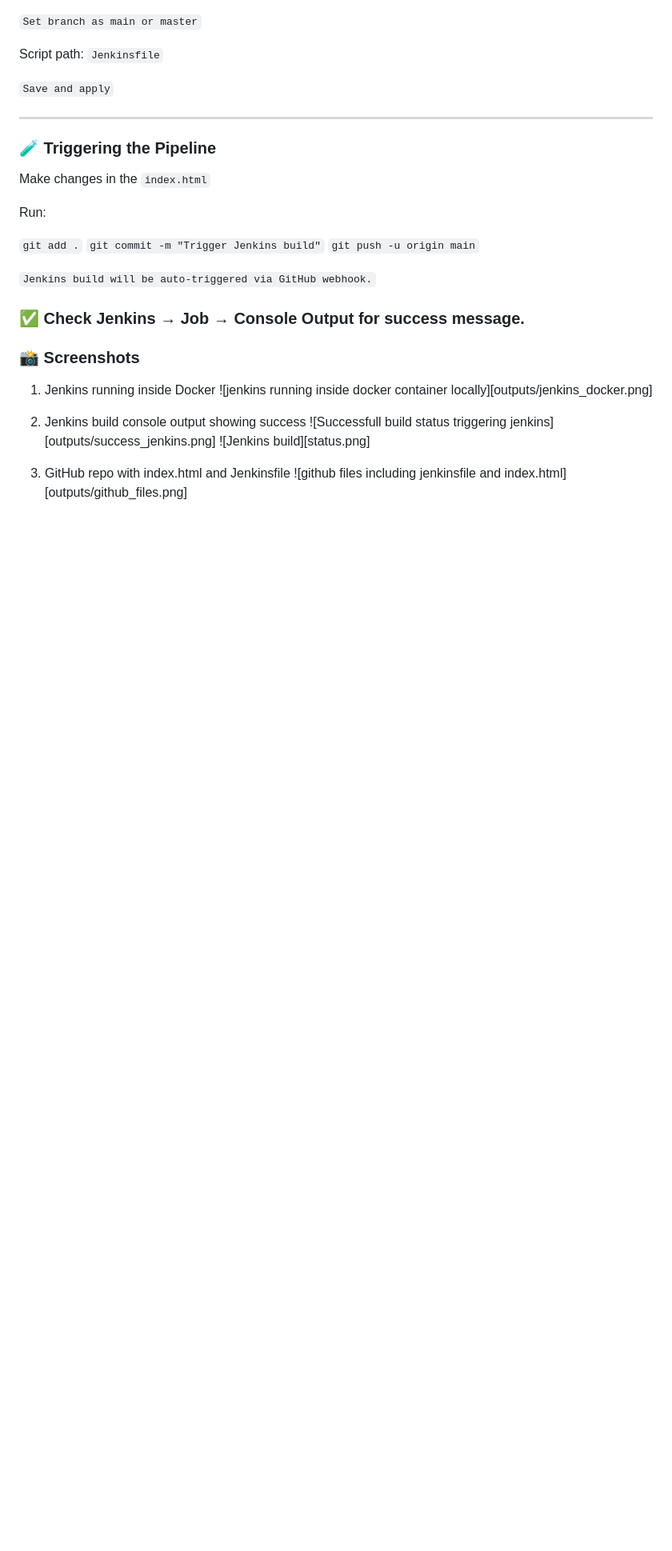
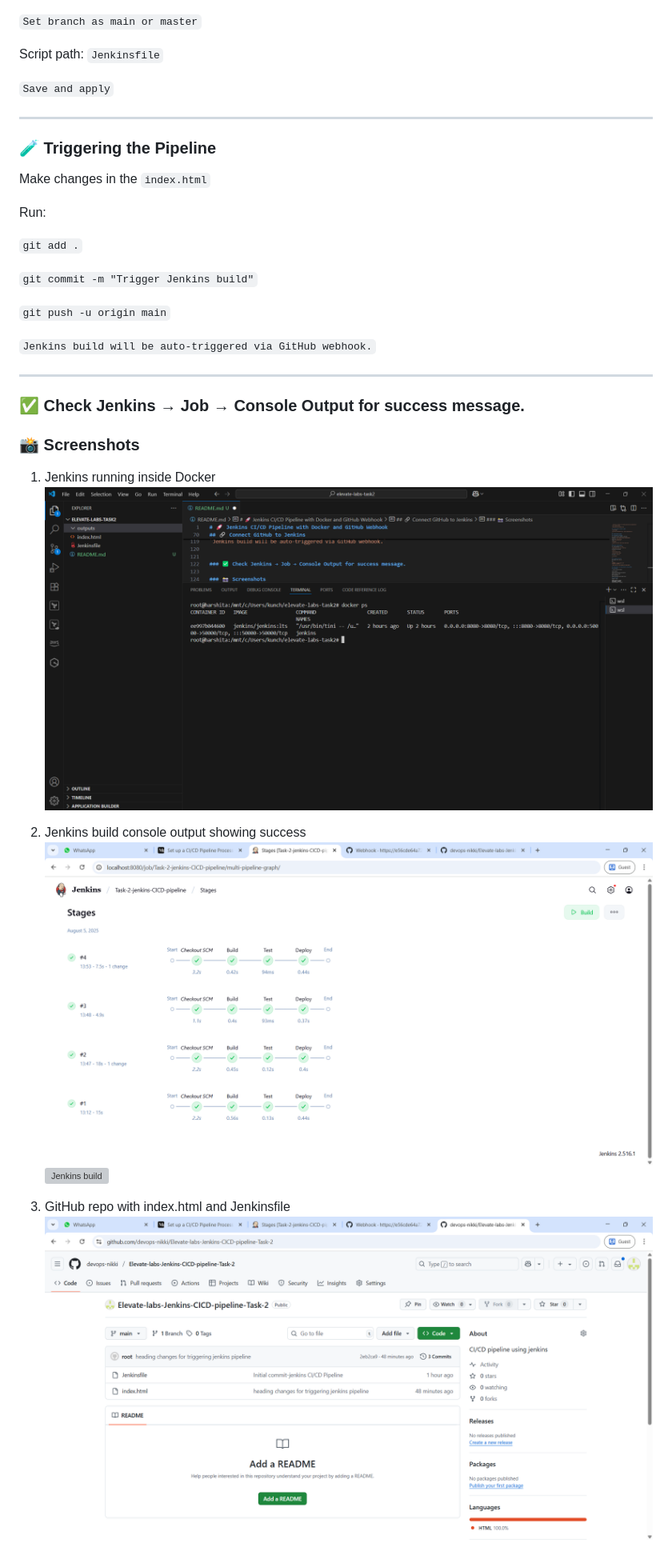
Before and after one commit to devops-nikki/Elevate-labs-Jenkins-CICD-pipeline-Task-2, a Markdown page: README.md, the part around one of its changes. Shown at 80% size. Rendered like a GitHub page; blank space fills up the shorter version; grey boxes are pictures that could not be loaded.

```diff
--- a/README.md
+++ b/README.md
@@ -113,24 +123,27 @@ Make changes in the `index.html`
 Run:
 
 `git add .`
+
 `git commit -m "Trigger Jenkins build"`
+
 `git push -u origin main`
 
 `Jenkins build will be auto-triggered via GitHub webhook.`
 
+---
 
 ### ✅ Check Jenkins → Job → Console Output for success message.
 
 ### 📸 Screenshots
 
 1. Jenkins running inside Docker
-![jenkins running inside docker container locally][outputs/jenkins_docker.png]
+![jenkins running inside docker container locally](outputs/jenkins_docker.png)
 
 2. Jenkins build console output showing success
-![Successfull build status triggering jenkins][outputs/success_jenkins.png]
-![Jenkins build][status.png]
+![Successfull build status triggering jenkins](outputs/success_jenkins.png)
+![Jenkins build](status.png)
 
 3. GitHub repo with index.html and Jenkinsfile
-![github files including jenkinsfile and index.html][outputs/github_files.png]
+![github files including jenkinsfile and index.html](outputs/github_files.png)
 
 4. Webhook Success status when Triggered jenkins pipeline by Github
```
Also changed, not shown: other parts of README.md (+22 -6 lines).
